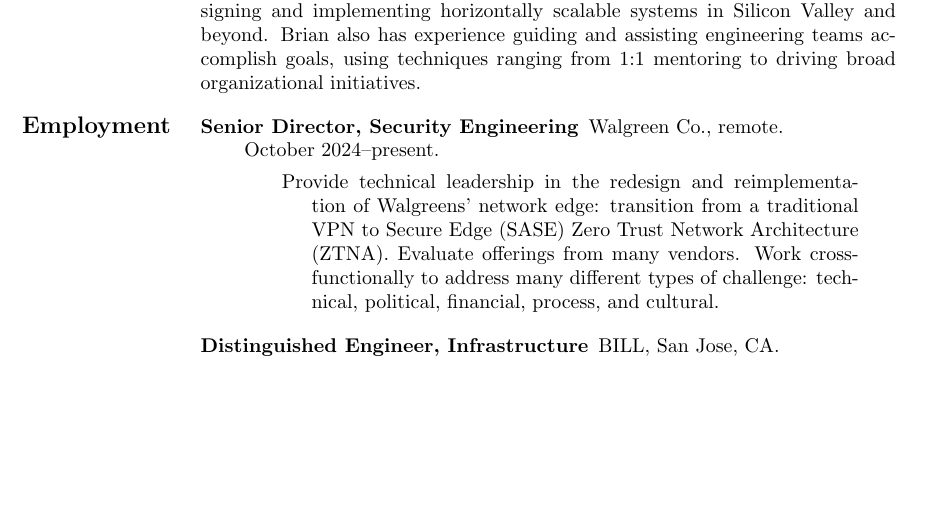
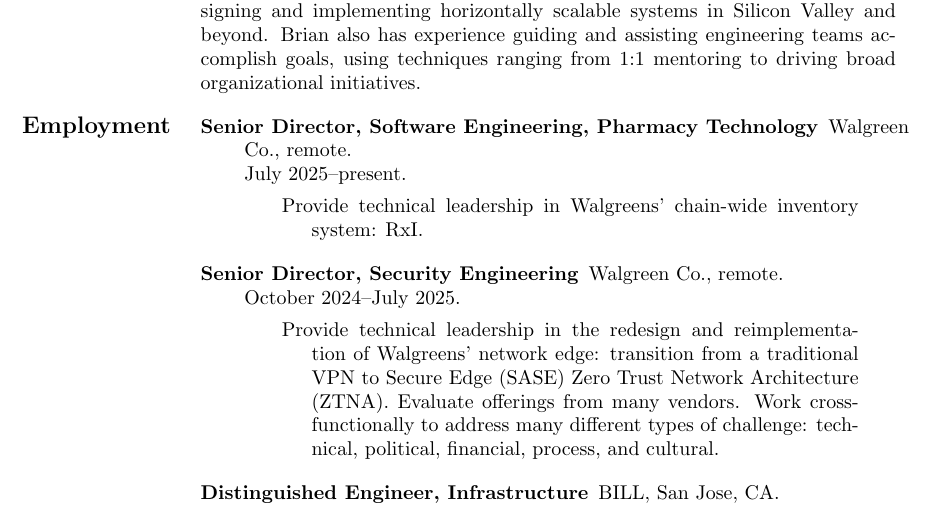
Before and after one commit to mooreb/resume, a LaTeX CV (resume.tex): part of page 1 of 4 before the commit and part of page 1 of 5 after it, cut so that both start at the same text, the shorter picture padded with empty space. Compiled offline with pdfLaTeX.

Commit message:
note move from infosec to pharmacy tech

```diff
--- a/resume.tex
+++ b/resume.tex
@@ -22,9 +22,17 @@
 \end{Profile}
 
 \begin{Employment}
+\begin{job}{Senior Director, Software Engineering, Pharmacy Technology}
+           {Walgreen Co., remote}
+           {July~2025--present}
+
+Provide technical leadership in Walgreens' chain-wide inventory system: RxI.
+
+\end{job}
+
 \begin{job}{Senior Director, Security Engineering}
            {Walgreen Co., remote}
-           {October~2024--present}
+           {October~2024--July~2025}
 
 Provide technical leadership in the redesign and reimplementation of
 Walgreens' network edge: transition from a traditional VPN to Secure
```
